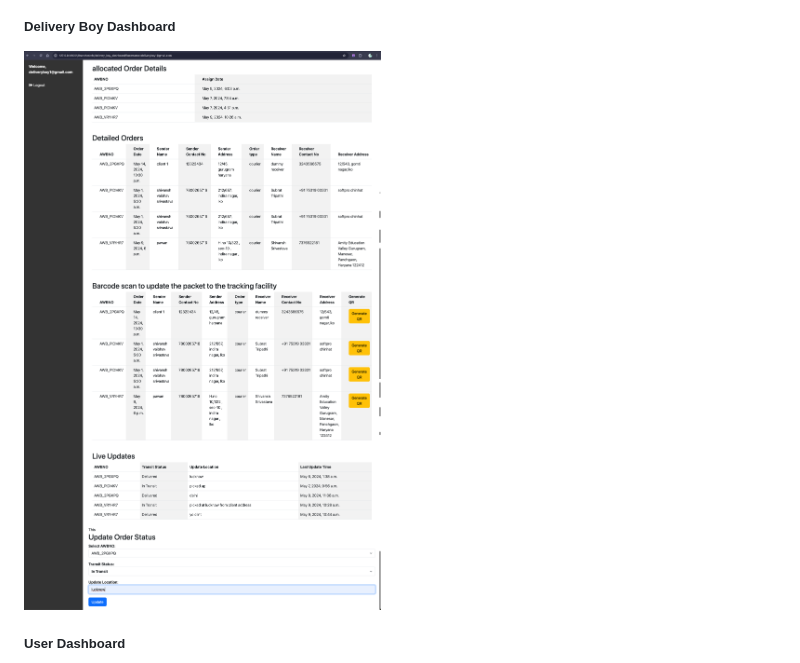
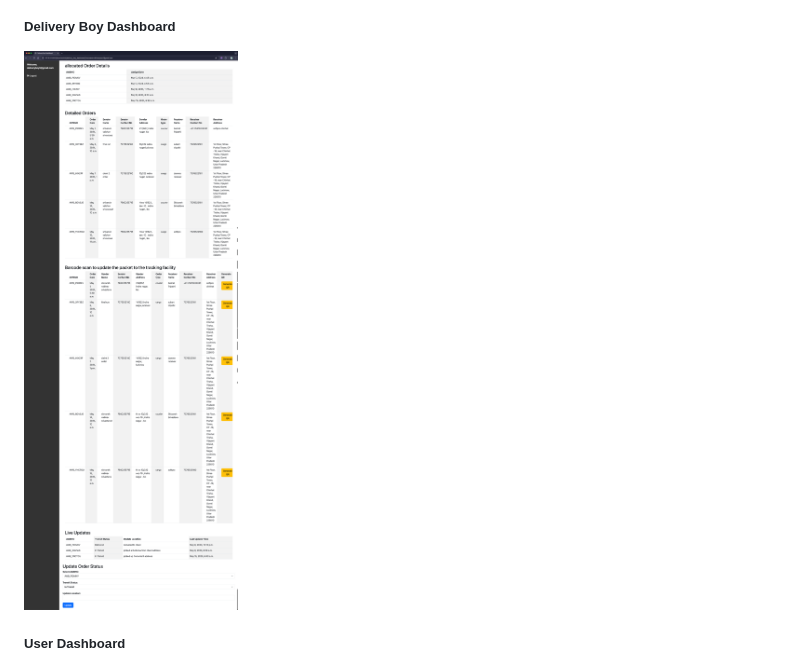
Before and after one commit to shivansh4495/BCA-Project, a Markdown page: README.md, the part around the change. GitHub-like rendering; pictures changed too: image/README/1715443134762.png (deleted), image/README/1715966433058.png (added).

```diff
--- a/README.md
+++ b/README.md
@@ -76,7 +76,7 @@ In this module all the critical operations takes place this module contains two
 
 ##### Delivery Boy Dashboard
 
-![1715443134762](image/README/1715443134762.png)
+![1715966433058](image/README/1715966433058.png)
 
 ##### User Dashboard
 
```
Also changed, not shown: image/README/1715446585760.png (deleted), 5 other files.
